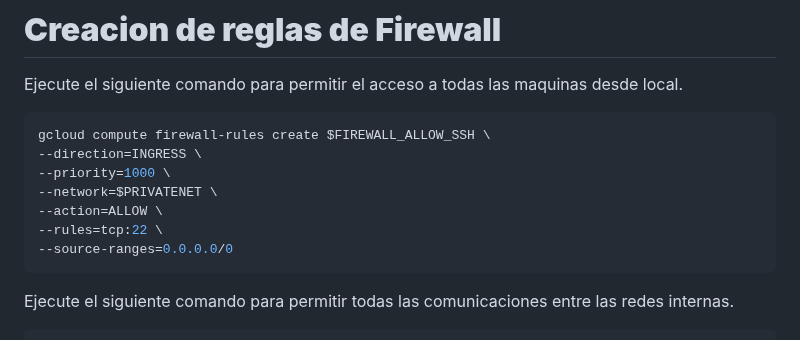
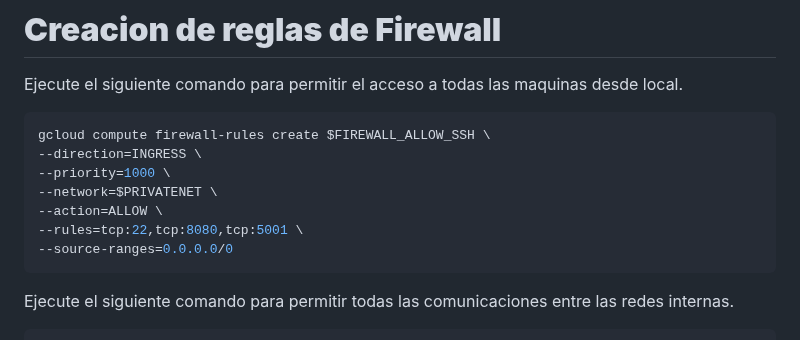
Before and after one commit to camandhuercue/Entrega-1---Sistema-de-Conversi-n-Cloud, a Markdown page: Entrega_3/README.md, the part around the change. Drawn GitHub-style.

````diff
--- a/Entrega_3/README.md
+++ b/Entrega_3/README.md
@@ -55,7 +55,7 @@ gcloud compute firewall-rules create $FIREWALL_ALLOW_SSH \
 --priority=1000 \
 --network=$PRIVATENET \
 --action=ALLOW \
---rules=tcp:22 \
+--rules=tcp:22,tcp:8080,tcp:5001 \
 --source-ranges=0.0.0.0/0
 ```
 
````
